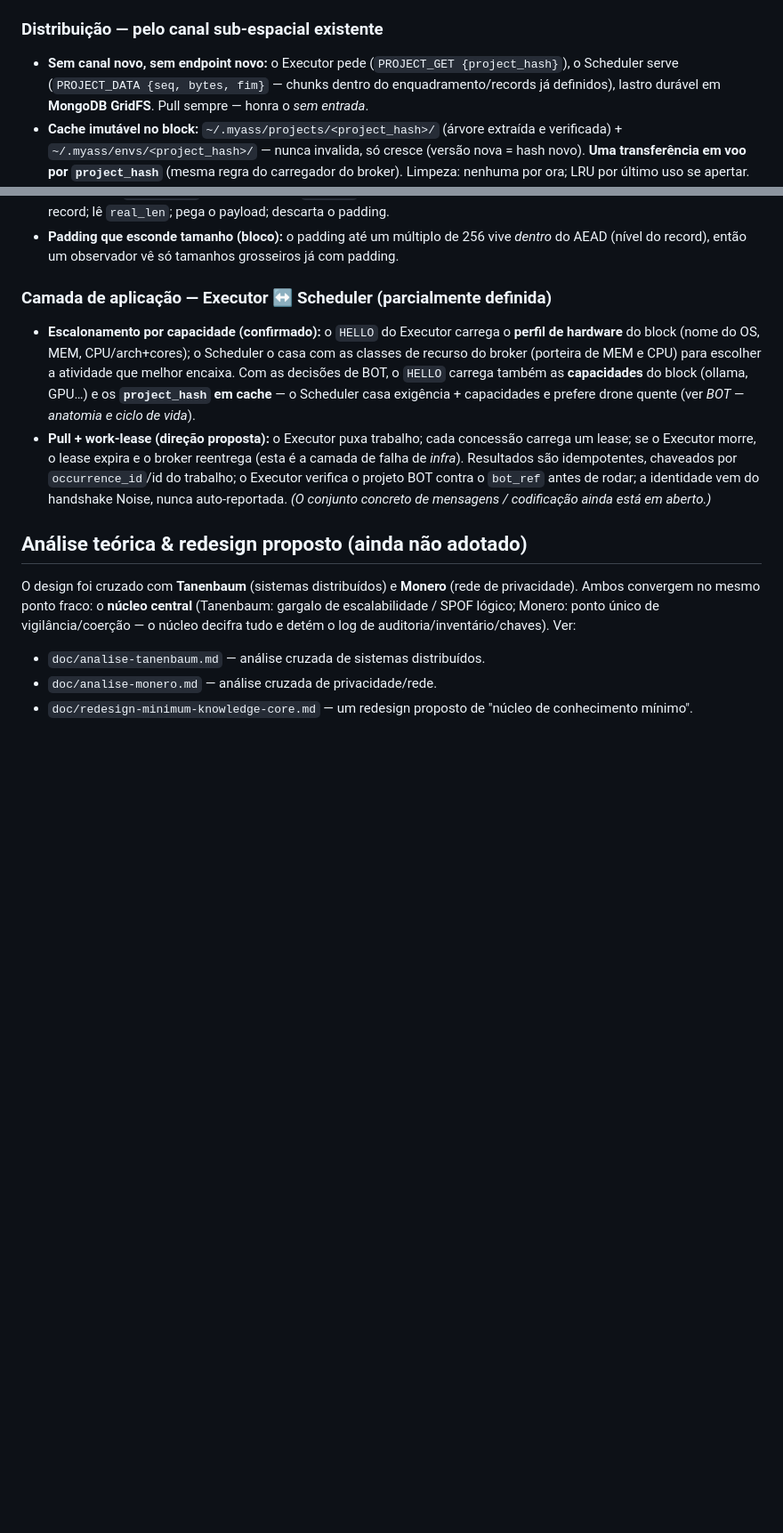
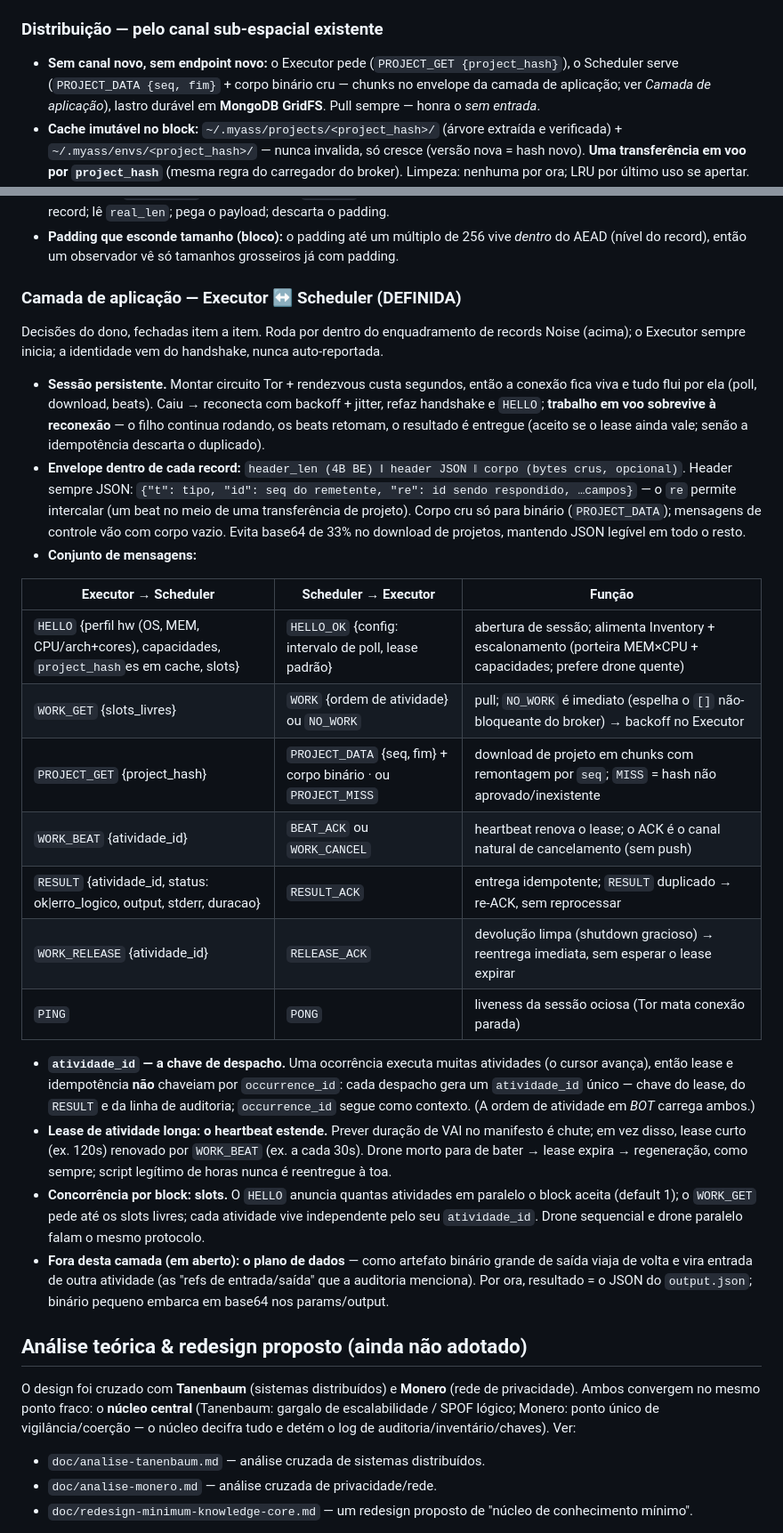
Before and after one commit to eueocraudio/myass, a Markdown page: CLAUDE.md, 2 parts joined by grey strips. Shown at 89% size. Rendered like a GitHub page; blank space fills up the shorter version.

Commit message:
Define Executor<->Scheduler application layer: persistent session, JSON+binary envelope, message set, atividade_id, heartbeat lease, slots
Co-Authored-By: Claude Fable 5 <noreply@anthropic.com>

```diff
--- a/CLAUDE.md
+++ b/CLAUDE.md
@@ -253,7 +255,7 @@ EXECUTOR                                          PROCESSO FILHO (script BOT)
 
 ### Distribuição — pelo canal sub-espacial existente
 
-- **Sem canal novo, sem endpoint novo:** o Executor pede (`PROJECT_GET {project_hash}`), o Scheduler serve (`PROJECT_DATA {seq, bytes, fim}` — chunks dentro do enquadramento/records já definidos), lastro durável em **MongoDB GridFS**. Pull sempre — honra o *sem entrada*.
+- **Sem canal novo, sem endpoint novo:** o Executor pede (`PROJECT_GET {project_hash}`), o Scheduler serve (`PROJECT_DATA {seq, fim}` + corpo binário cru — chunks no envelope da camada de aplicação; ver *Camada de aplicação*), lastro durável em **MongoDB GridFS**. Pull sempre — honra o *sem entrada*.
 - **Cache imutável no block:** `~/.myass/projects/<project_hash>/` (árvore extraída e verificada) + `~/.myass/envs/<project_hash>/` — nunca invalida, só cresce (versão nova = hash novo). **Uma transferência em voo por `project_hash`** (mesma regra do carregador do broker). Limpeza: nenhuma por ora; LRU por último uso se apertar.
 - **O `HELLO` anuncia os `project_hash` em cache** → é o que alimenta o Inventory (`block → bot_refs disponíveis`) de verdade; o Scheduler **prefere drone quente**; drone frio continua válido, paga o download na primeira vez.
 - **Lease de estreia** (drone frio): lease normal + margem fixa configurável — cobre download + criação do venv + execução; senão a regeneração reentregaria trabalho saudável no meio do `pip install`.
@@ -350,10 +352,28 @@ Um **record** = uma mensagem de aplicação.
 - **Receptor:** lê `record_len`; lê o corpo; itera `blk_len` → lê → decifra Noise → anexa; concatena chunks → plaintext do record; lê `real_len`; pega o payload; descarta o padding.
 - **Padding que esconde tamanho (bloco):** o padding até um múltiplo de 256 vive *dentro* do AEAD (nível do record), então um observador vê só tamanhos grosseiros já com padding.
 
-### Camada de aplicação — Executor ↔ Scheduler (parcialmente definida)
+### Camada de aplicação — Executor ↔ Scheduler (DEFINIDA)
 
-- **Escalonamento por capacidade (confirmado):** o `HELLO` do Executor carrega o **perfil de hardware** do block (nome do OS, MEM, CPU/arch+cores); o Scheduler o casa com as classes de recurso do broker (porteira de MEM e CPU) para escolher a atividade que melhor encaixa. Com as decisões de BOT, o `HELLO` carrega também as **capacidades** do block (ollama, GPU…) e os **`project_hash` em cache** — o Scheduler casa exigência + capacidades e prefere drone quente (ver *BOT — anatomia e ciclo de vida*).
-- **Pull + work-lease (direção proposta):** o Executor puxa trabalho; cada concessão carrega um lease; se o Executor morre, o lease expira e o broker reentrega (esta é a camada de falha de *infra*). Resultados são idempotentes, chaveados por `occurrence_id`/id do trabalho; o Executor verifica o projeto BOT contra o `bot_ref` antes de rodar; a identidade vem do handshake Noise, nunca auto-reportada. *(O conjunto concreto de mensagens / codificação ainda está em aberto.)*
+Decisões do dono, fechadas item a item. Roda por dentro do enquadramento de records Noise (acima); o Executor sempre inicia; a identidade vem do handshake, nunca auto-reportada.
+
+- **Sessão persistente.** Montar circuito Tor + rendezvous custa segundos, então a conexão fica viva e tudo flui por ela (poll, download, beats). Caiu → reconecta com backoff + jitter, refaz handshake e `HELLO`; **trabalho em voo sobrevive à reconexão** — o filho continua rodando, os beats retomam, o resultado é entregue (aceito se o lease ainda vale; senão a idempotência descarta o duplicado).
+- **Envelope dentro de cada record:** `header_len (4B BE) ‖ header JSON ‖ corpo (bytes crus, opcional)`. Header sempre JSON: `{"t": tipo, "id": seq do remetente, "re": id sendo respondido, …campos}` — o `re` permite intercalar (um beat no meio de uma transferência de projeto). Corpo cru só para binário (`PROJECT_DATA`); mensagens de controle vão com corpo vazio. Evita base64 de 33% no download de projetos, mantendo JSON legível em todo o resto.
+- **Conjunto de mensagens:**
+
+| Executor → Scheduler | Scheduler → Executor | Função |
+|---|---|---|
+| `HELLO` {perfil hw (OS, MEM, CPU/arch+cores), capacidades, `project_hash`es em cache, slots} | `HELLO_OK` {config: intervalo de poll, lease padrão} | abertura de sessão; alimenta Inventory + escalonamento (porteira MEM×CPU + capacidades; prefere drone quente) |
+| `WORK_GET` {slots_livres} | `WORK` {ordem de atividade} ou `NO_WORK` | pull; `NO_WORK` é imediato (espelha o `[]` não-bloqueante do broker) → backoff no Executor |
+| `PROJECT_GET` {project_hash} | `PROJECT_DATA` {seq, fim} + corpo binário · ou `PROJECT_MISS` | download de projeto em chunks com remontagem por `seq`; `MISS` = hash não aprovado/inexistente |
+| `WORK_BEAT` {atividade_id} | `BEAT_ACK` ou `WORK_CANCEL` | heartbeat renova o lease; o ACK é o canal natural de cancelamento (sem push) |
+| `RESULT` {atividade_id, status: ok\|erro_logico, output, stderr, duracao} | `RESULT_ACK` | entrega idempotente; `RESULT` duplicado → re-ACK, sem reprocessar |
+| `WORK_RELEASE` {atividade_id} | `RELEASE_ACK` | devolução limpa (shutdown gracioso) → reentrega imediata, sem esperar o lease expirar |
+| `PING` | `PONG` | liveness da sessão ociosa (Tor mata conexão parada) |
+
+- **`atividade_id` — a chave de despacho.** Uma ocorrência executa muitas atividades (o cursor avança), então lease e idempotência **não** chaveiam por `occurrence_id`: cada despacho gera um `atividade_id` único — chave do lease, do `RESULT` e da linha de auditoria; `occurrence_id` segue como contexto. (A ordem de atividade em *BOT* carrega ambos.)
+- **Lease de atividade longa: o heartbeat estende.** Prever duração de VAI no manifesto é chute; em vez disso, lease curto (ex. 120s) renovado por `WORK_BEAT` (ex. a cada 30s). Drone morto para de bater → lease expira → regeneração, como sempre; script legítimo de horas nunca é reentregue à toa.
+- **Concorrência por block: slots.** O `HELLO` anuncia quantas atividades em paralelo o block aceita (default 1); o `WORK_GET` pede até os slots livres; cada atividade vive independente pelo seu `atividade_id`. Drone sequencial e drone paralelo falam o mesmo protocolo.
+- **Fora desta camada (em aberto): o plano de dados** — como artefato binário grande de saída viaja de volta e vira entrada de outra atividade (as "refs de entrada/saída" que a auditoria menciona). Por ora, resultado = o JSON do `output.json`; binário pequeno embarca em base64 nos params/output.
 
 ## Análise teórica & redesign proposto (ainda não adotado)
 
```
Also changed, not shown: other parts of CLAUDE.md (+3 -1 lines).
